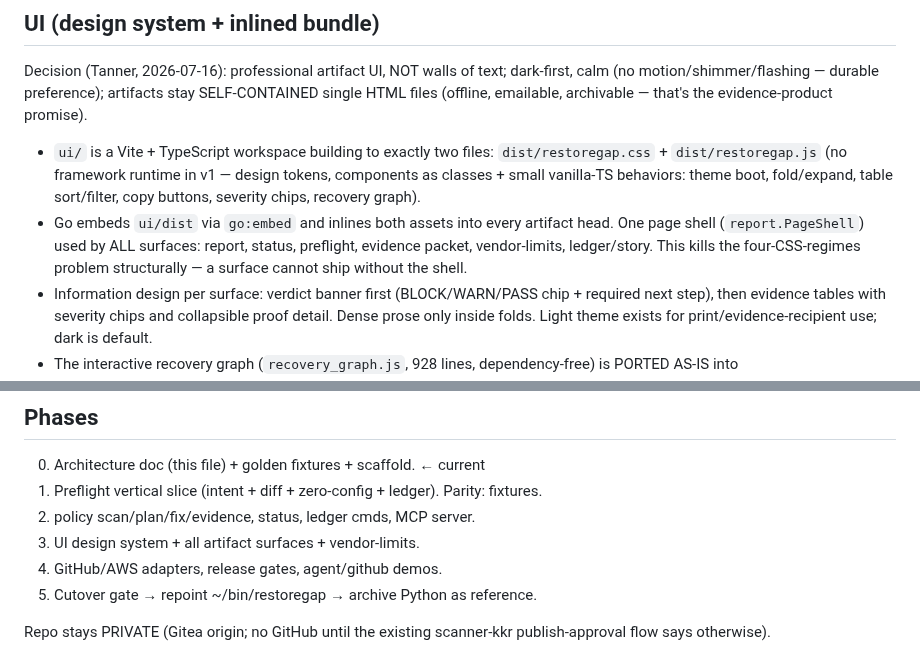
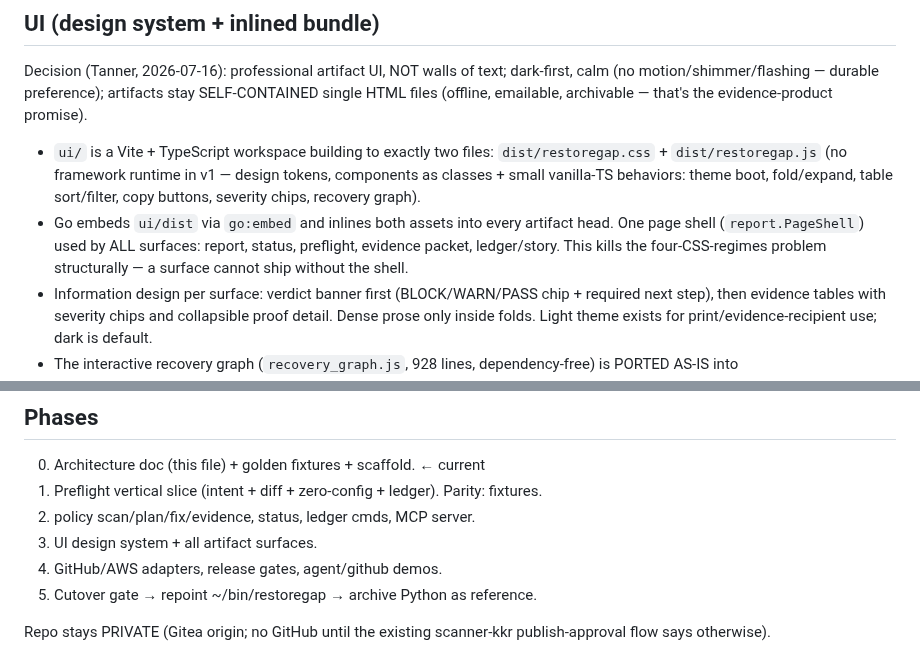
Before and after one commit to tannernicol/restoregap, a Markdown page: docs/ARCHITECTURE.md, 2 parts joined by grey strips. Rendered like a GitHub page.

```diff
--- a/docs/ARCHITECTURE.md
+++ b/docs/ARCHITECTURE.md
@@ -193,7 +193,7 @@ single HTML files (offline, emailable, archivable — that's the evidence-produc
   fold/expand, table sort/filter, copy buttons, severity chips, recovery graph).
 - Go embeds `ui/dist` via `go:embed` and inlines both assets into every artifact head.
   One page shell (`report.PageShell`) used by ALL surfaces: report, status, preflight,
-  evidence packet, vendor-limits, ledger/story. This kills the four-CSS-regimes problem
+  evidence packet, ledger/story. This kills the four-CSS-regimes problem
   structurally — a surface cannot ship without the shell.
 - Information design per surface: verdict banner first (BLOCK/WARN/PASS chip + required
   next step), then evidence tables with severity chips and collapsible proof detail.
@@ -218,7 +218,7 @@ single HTML files (offline, emailable, archivable — that's the evidence-produc
 0. Architecture doc (this file) + golden fixtures + scaffold.        ← current
 1. Preflight vertical slice (intent + diff + zero-config + ledger).  Parity: fixtures.
 2. policy scan/plan/fix/evidence, status, ledger cmds, MCP server.
-3. UI design system + all artifact surfaces + vendor-limits.
+3. UI design system + all artifact surfaces.
 4. GitHub/AWS adapters, release gates, agent/github demos.
 5. Cutover gate → repoint ~/bin/restoregap → archive Python as reference.
 
```
Also changed, not shown: CHANGELOG.md (added, +43 -0 lines), CONTRIBUTING.md (added, +49 -0 lines), README.md (+58 -4 lines), SECURITY.md (added, +35 -0 lines), ui/README.md (+1 -1 lines), demo/demo.gif (added), 4 other files.
